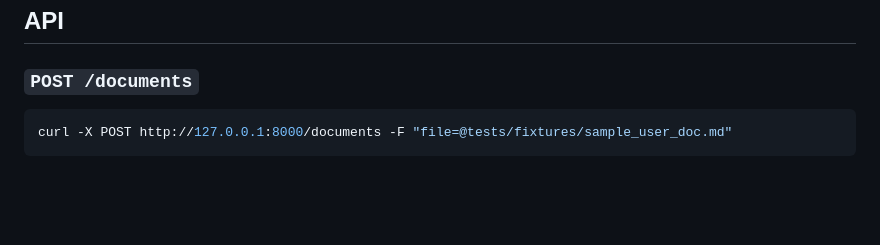
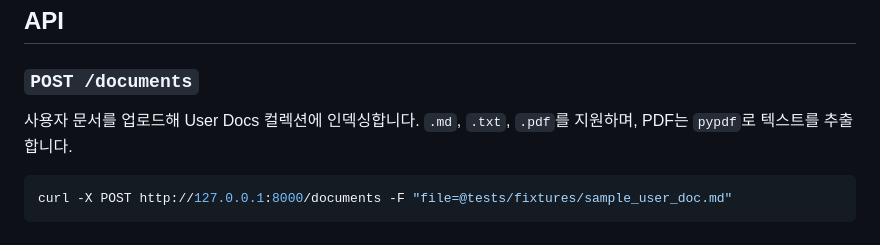
Before and after one commit to jiyoung720/ai-interview-coach, a Markdown page: README.md, the part around the change. Rendered like a GitHub page; blank space fills up the shorter version.

Commit message:
docs: PDF 지원 완료를 README/명세서에 반영 (Phase 9)

````diff
--- a/README.md
+++ b/README.md
@@ -130,6 +130,7 @@ flowchart TB
 ## API
 
 ### `POST /documents`
+사용자 문서를 업로드해 User Docs 컬렉션에 인덱싱합니다. `.md`, `.txt`, `.pdf`를 지원하며, PDF는 `pypdf`로 텍스트를 추출합니다.
 ```bash
 curl -X POST http://127.0.0.1:8000/documents -F "file=@tests/fixtures/sample_user_doc.md"
 ```
````
Also changed, not shown: docs/project_spec_v1.md (+7 -5 lines).
